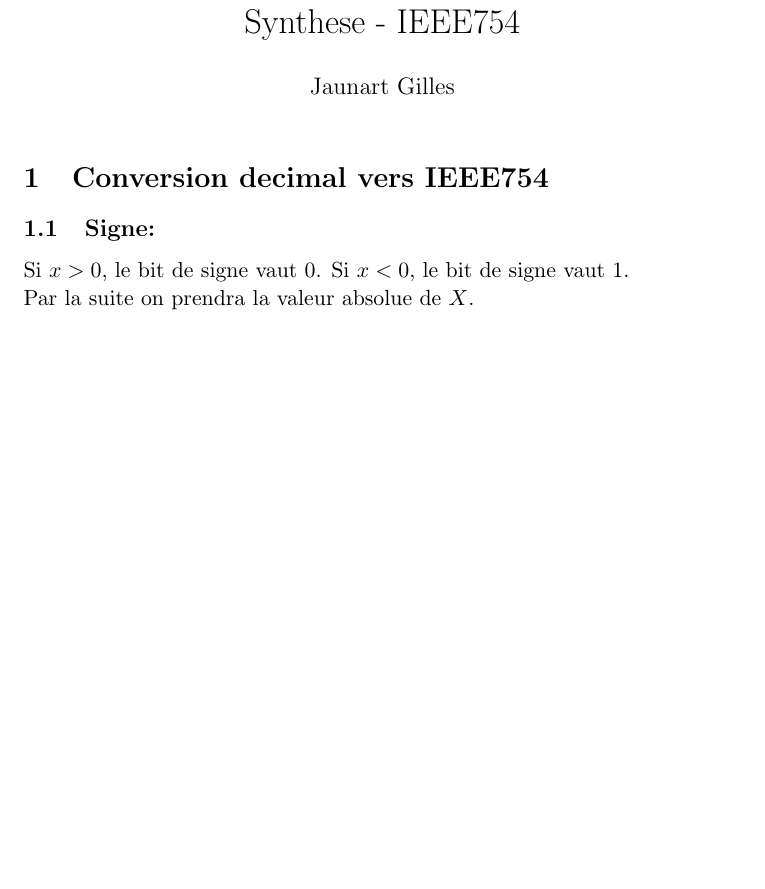
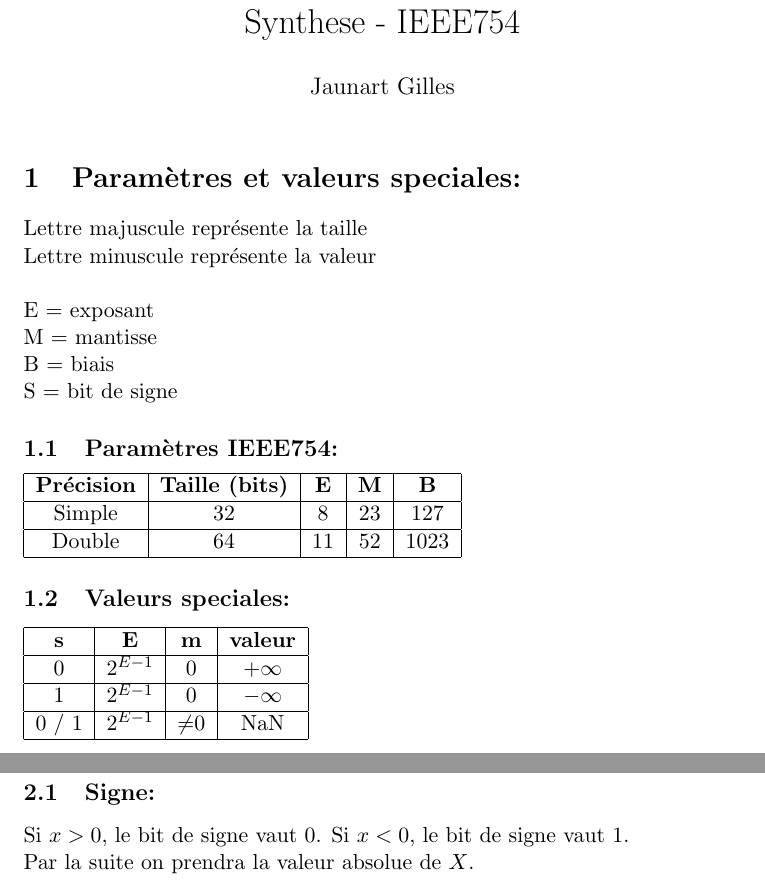
Before and after one commit to UMonsInfoCollab/BAB1-INFO, a LaTeX document (fonctionnement_ordinateurs/Syntheses/jaunart_gilles/IEEE754/synthese.tex): part of page 1 of 3 before the commit and two parts of pages 1 and 2 of 4 after it, the two joined at a grey line, cut so that both start at the same text, the shorter picture padded with empty space. Compiled offline with pdfLaTeX.

Commit message:
mise a jour

```diff
--- a/fonctionnement_ordinateurs/Syntheses/jaunart_gilles/IEEE754/synthese.tex
+++ b/fonctionnement_ordinateurs/Syntheses/jaunart_gilles/IEEE754/synthese.tex
@@ -10,6 +10,35 @@
 
 \begin{document}
 \maketitle
+
+\section{Paramètres et valeurs speciales:}
+
+Lettre majuscule représente la taille \\
+Lettre minuscule représente la valeur \\
+\\
+E = exposant \\
+M = mantisse \\
+B = biais \\
+S = bit de signe
+
+\subsection{Paramètres IEEE754:}
+\begin{tabular}{|c|c|c|c|c|}
+\hline
+\textbf{Précision} & \textbf{Taille (bits)} & \textbf{E} & \textbf{M} & \textbf{B} \\ \hline
+Simple             & 32                     & 8          & 23         & 127        \\ \hline
+Double             & 64                     & 11         & 52         & 1023       \\ \hline
+\end{tabular}
+
+\subsection{Valeurs speciales:}
+\begin{tabular}{|c|c|c|c|}
+\hline
+\textbf{s} & \textbf{E} & \textbf{m} & \textbf{valeur} \\ \hline
+0          & $2^{E-1}$  & 0          & $+ \infty$      \\ \hline
+1          & $2^{E-1}$  & 0          & $- \infty$      \\ \hline
+0 / 1      & $2^{E-1}$  & $\neq$0    & NaN             \\ \hline
+\end{tabular}
+
+\newpage
 
 \section{Conversion decimal vers IEEE754}
 
```
Also changed, not shown: fonctionnement_ordinateurs/Syntheses/jaunart_gilles/IEEE754/synthese.pdf.
